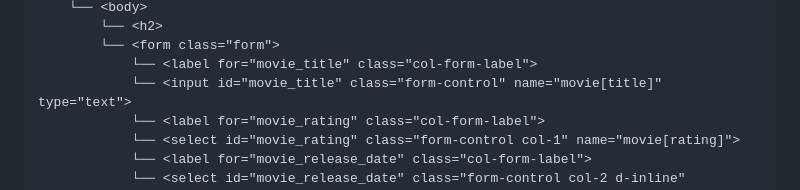
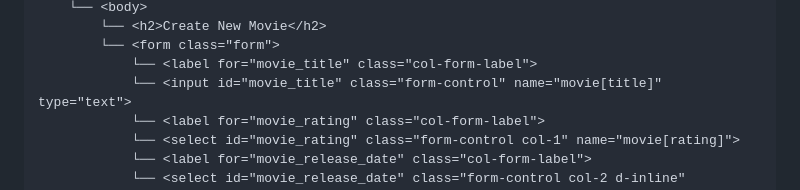
Before and after one commit to miguelvega/PracticaCalificada4, a Markdown page: Respuestas_Proceso.md, the part around one of its changes. Drawn GitHub-style.

```diff
--- a/Respuestas_Proceso.md
+++ b/Respuestas_Proceso.md
@@ -408,5 +406,5 @@ Document
     └── <body>
-        └── <h2>
+        └── <h2>Create New Movie</h2>
         └── <form class="form">
             └── <label for="movie_title" class="col-form-label">
             └── <input id="movie_title" class="form-control" name="movie[title]" type="text">
```
Also changed, not shown: other parts of Respuestas_Proceso.md (+1 -3 lines).
